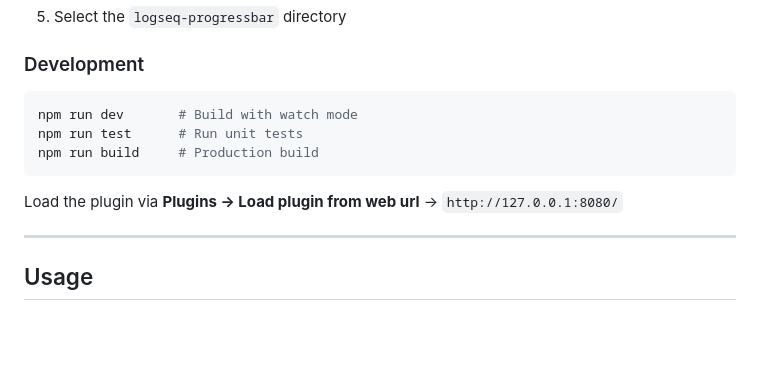
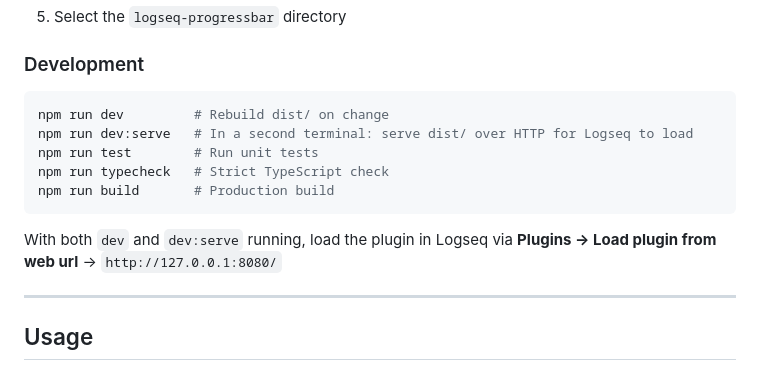
Before and after one commit to hdansou/logseq-progressbar, a Markdown page: README.md, the part around one of its changes. Rendered like a GitHub page; blank space fills up the shorter version.

````diff
--- a/README.md
+++ b/README.md
@@ -30,12 +30,15 @@ Track progress derived from configurable properties (`status`, `state`, or any c
 ### Development
 
 ```bash
-npm run dev       # Build with watch mode
-npm run test      # Run unit tests
-npm run build     # Production build
+npm run dev         # Rebuild dist/ on change
+npm run dev:serve   # In a second terminal: serve dist/ over HTTP for Logseq to load
+npm run test        # Run unit tests
+npm run typecheck   # Strict TypeScript check
+npm run build       # Production build
 ```
 
-Load the plugin via **Plugins → Load plugin from web url** → `http://127.0.0.1:8080/`
+With both `dev` and `dev:serve` running, load the plugin in Logseq via
+**Plugins → Load plugin from web url** → `http://127.0.0.1:8080/`
 
 ---
 
````
Also changed, not shown: other parts of README.md (+44 -3 lines), CHANGELOG.md (+17 -28 lines).
